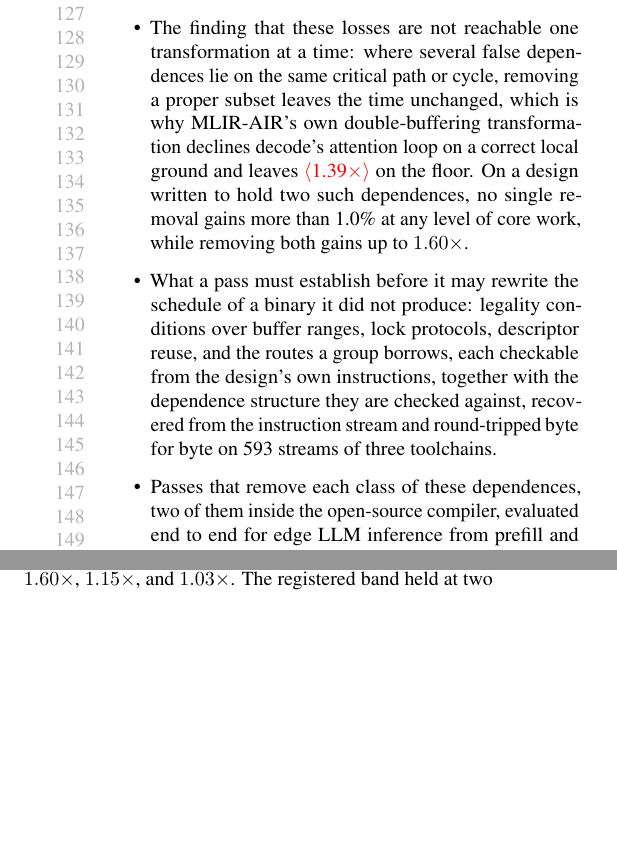
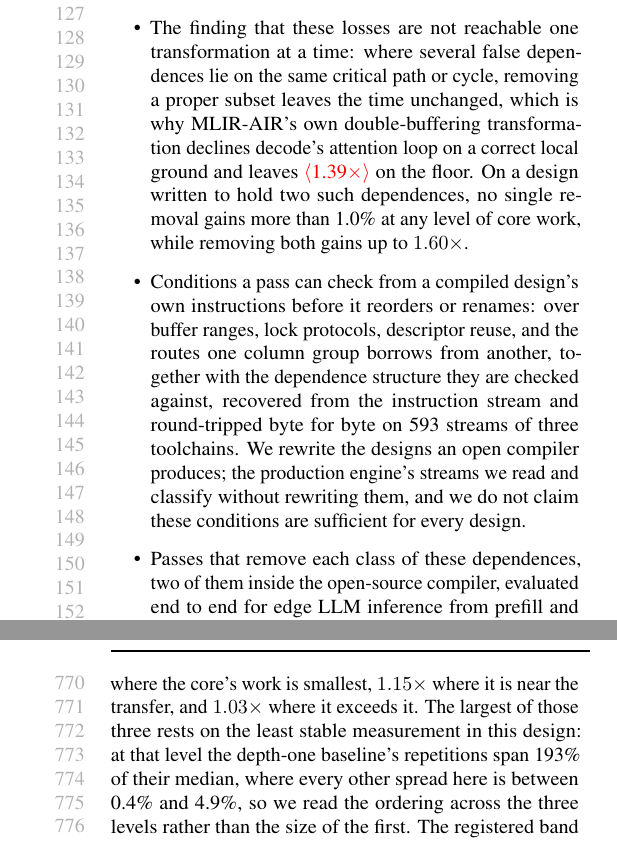
Before and after one commit to jskimko/aie-cosched, a LaTeX paper (paper/main.tex, which reads paper/1-intro.tex, paper/7-eval.tex): two parts of the columns of pages 3 and 14 of 23 before the commit and two parts of the columns of pages 3 and 15 of 23 after it, joined at a grey line, cut so that both start at the same text, the shorter picture padded with empty space. Compiled offline with pdfLaTeX.

Commit message:
paper: claim less where the evidence is thinner — contribution 2 scoped to what a pass can check and to the designs we rewrite, the interpolation comparison stated as a tie, the excluded split's error given from the model that reports it, and the largest synthetic gain read as an ordering rather than a size

```diff
--- a/paper/1-intro.tex
+++ b/paper/1-intro.tex
@@ -86,7 +86,7 @@ Because the order is fixed in the program, we also read it from the compiled ins
 In summary, the primary contributions of this work are as follows:
 \begin{itemize}
     \item The finding that these losses are not reachable one transformation at a time: where several false dependences lie on the same critical path or cycle, removing a proper subset leaves the time unchanged, which is why MLIR-AIR's own double-buffering transformation declines decode's attention loop on a correct local ground and leaves \E{1.39$\times$} on the floor. On a design written to hold two such dependences, no single removal gains more than 1.0\% at any level of core work, while removing both gains up to $1.60\times$.
-    \item What a pass must establish before it may rewrite the schedule of a binary it did not produce: legality conditions over buffer ranges, lock protocols, descriptor reuse, and the routes a group borrows, each checkable from the design's own instructions, together with the dependence structure they are checked against, recovered from the instruction stream and round-tripped byte for byte on 593 streams of three toolchains.
+    \item Conditions a pass can check from a compiled design's own instructions before it reorders or renames: over buffer ranges, lock protocols, descriptor reuse, and the routes one column group borrows from another, together with the dependence structure they are checked against, recovered from the instruction stream and round-tripped byte for byte on 593 streams of three toolchains. We rewrite the designs an open compiler produces; the production engine's streams we read and classify without rewriting them, and we do not claim these conditions are sufficient for every design.
     \item Passes that remove each class of these dependences, two of them inside the open-source compiler, evaluated end to end for edge LLM inference from prefill and cached appends to decode and whole agent turns, each against the same stack without the removals, against its per-phase floor, and, for the time to the first new token, beside the production engine.
     \item The price of removing them on this machine: the memory a buffer ring costs, the bandwidth that concurrency costs, with a ceiling of $1.81$--$1.84\times$ against an ideal $2.00\times$, the queue depth that trades dispatch cost against readiness, the column split that must follow the workload, and the two regimes in which removal does not pay.
 \end{itemize}
--- a/paper/7-eval.tex
+++ b/paper/7-eval.tex
@@ -69,7 +69,7 @@ Three hand-written designs, which are not rewrites of shipped designs, test the
 Each registered, before it ran, that a removal our analysis places off the binding cycle is worth $1.00 \pm 0.01$.
 
 The first puts one compute tile in a 2{,}048-iteration loop whose input and output each pass through an object FIFO, so that a FIFO of depth one closes a write-after-read cycle through the core and the two such edges lie on the same cycle.
-At three levels of core work, no single removal gained more than 1.0\% and none changed the period by more than 1.8\% in either direction, the six measuring 1.010, 1.003, 1.000, 0.998, 0.982, and 0.988, while removing both gains $1.60\times$, $1.15\times$, and $1.03\times$.
+At three levels of core work, no single removal gained more than 1.0\% and none changed the period by more than 1.8\% in either direction, the six measuring 1.010, 1.003, 1.000, 0.998, 0.982, and 0.988. Removing both gains $1.60\times$ where the core's work is smallest, $1.15\times$ where it is near the transfer, and $1.03\times$ where it exceeds it. The largest of those three rests on the least stable measurement in this design: at that level the depth-one baseline's repetitions span 193\% of their median, where every other spread here is between 0.4\% and 4.9\%, so we read the ordering across the three levels rather than the size of the first.
 The registered band held at two of the three levels and missed at the third, where both single removals came out marginally slower rather than unchanged, by 0.008 and 0.002.
 The pair beat the better single by more than the band at every level.
 
```
Also changed, not shown: paper/7-eval.tex (2 more changed lines).
